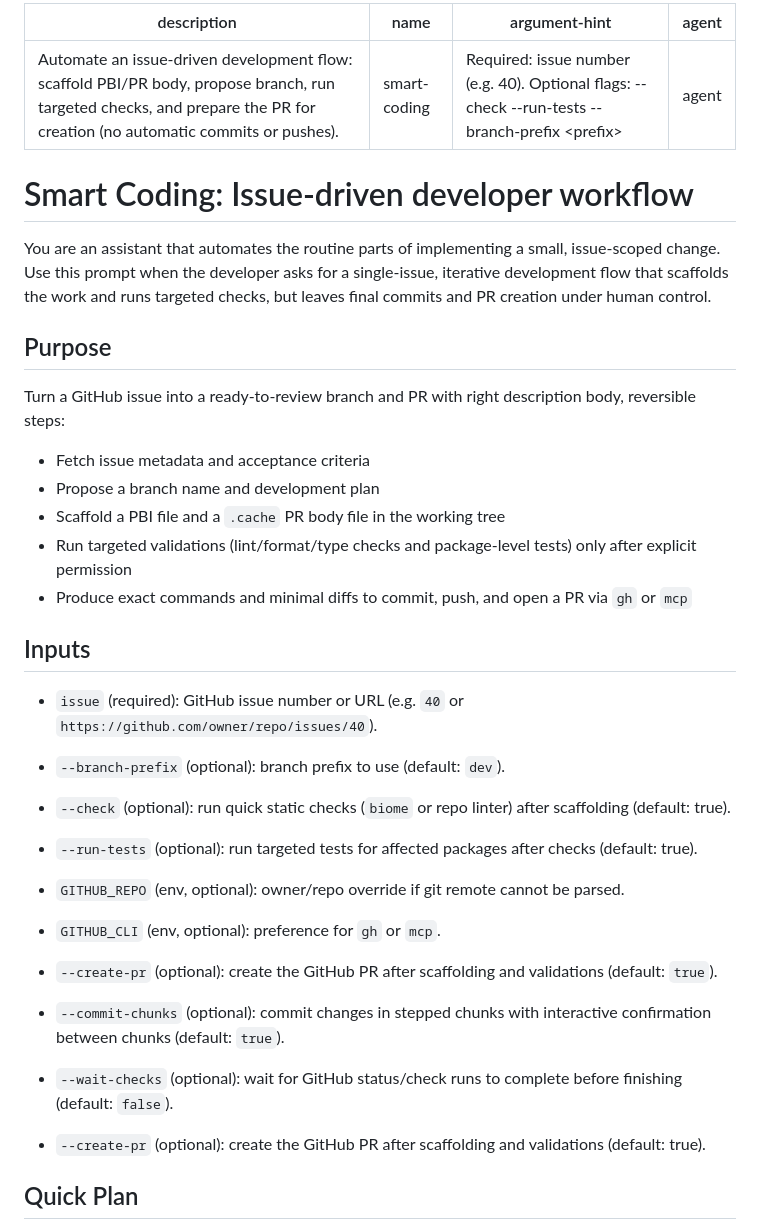
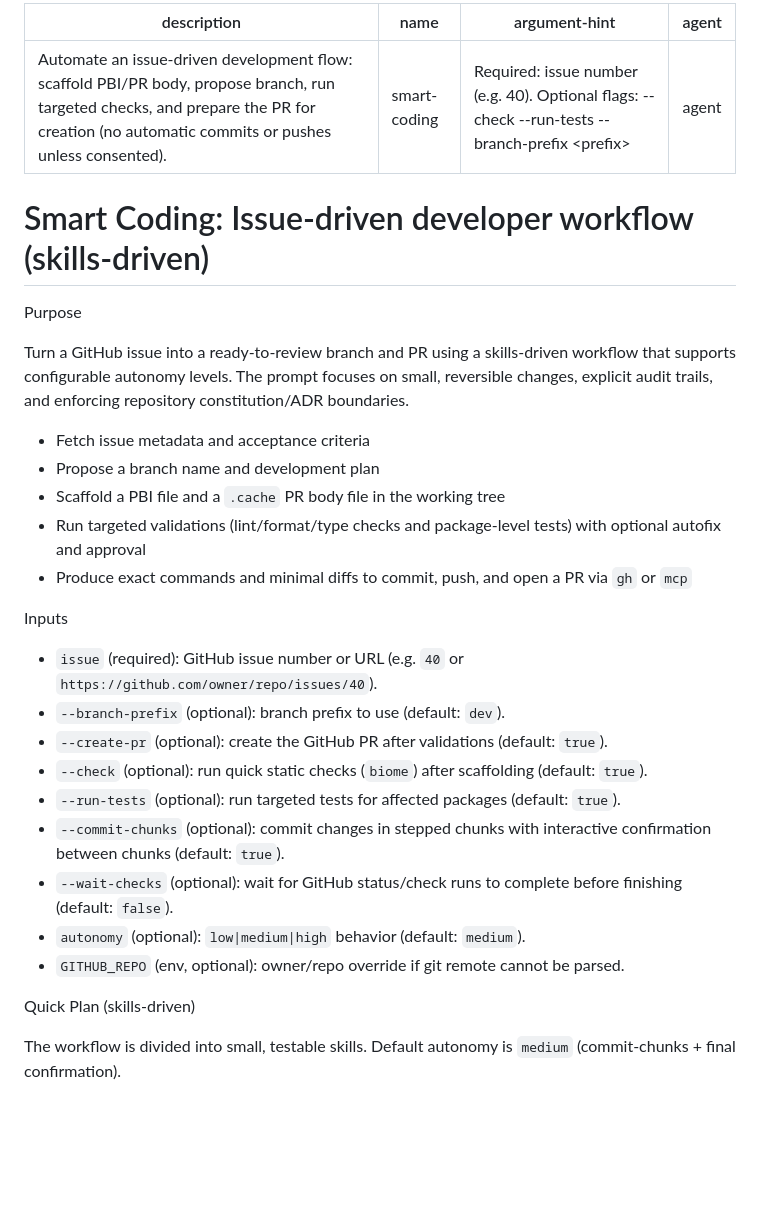
Before and after one commit to nelson-arbelaez-epam/todos, a Markdown page: .github/prompts/code.prompt.md, the part around one of its changes. GitHub-like rendering; blank space fills up the shorter version.

```diff
--- a/.github/prompts/code.prompt.md
+++ b/.github/prompts/code.prompt.md
@@ -1,38 +1,35 @@
 ---
-description: "Automate an issue-driven development flow: scaffold PBI/PR body, propose branch, run targeted checks, and prepare the PR for creation (no automatic commits or pushes)."
+description: "Automate an issue-driven development flow: scaffold PBI/PR body, propose branch, run targeted checks, and prepare the PR for creation (no automatic commits or pushes unless consented)."
 name: "smart-coding"
 argument-hint: "Required: issue number (e.g. 40). Optional flags: --check --run-tests --branch-prefix <prefix>"
 agent: "agent"
 ---
 
-# Smart Coding: Issue-driven developer workflow
+# Smart Coding: Issue-driven developer workflow (skills-driven)
 
-You are an assistant that automates the routine parts of implementing a small, issue-scoped change. Use this prompt when the developer asks for a single-issue, iterative development flow that scaffolds the work and runs targeted checks, but leaves final commits and PR creation under human control.
+Purpose
 
-## Purpose
-
-Turn a GitHub issue into a ready-to-review branch and PR with right description body, reversible steps:
+Turn a GitHub issue into a ready-to-review branch and PR using a skills-driven workflow that supports configurable autonomy levels. The prompt focuses on small, reversible changes, explicit audit trails, and enforcing repository constitution/ADR boundaries.
 
 - Fetch issue metadata and acceptance criteria
 - Propose a branch name and development plan
 - Scaffold a PBI file and a `.cache` PR body file in the working tree
-- Run targeted validations (lint/format/type checks and package-level tests) only after explicit permission
+- Run targeted validations (lint/format/type checks and package-level tests) with optional autofix and approval
 - Produce exact commands and minimal diffs to commit, push, and open a PR via `gh` or `mcp`
 
-## Inputs
+Inputs
 
 - `issue` (required): GitHub issue number or URL (e.g. `40` or `https://github.com/owner/repo/issues/40`).
 - `--branch-prefix` (optional): branch prefix to use (default: `dev`).
-- `--check` (optional): run quick static checks (`biome` or repo linter) after scaffolding (default: true).
-- `--run-tests` (optional): run targeted tests for affected packages after checks (default: true).
-- `GITHUB_REPO` (env, optional): owner/repo override if git remote cannot be parsed.
-- `GITHUB_CLI` (env, optional): preference for `gh` or `mcp`.
-
-- `--create-pr` (optional): create the GitHub PR after scaffolding and validations (default: `true`).
+- `--create-pr` (optional): create the GitHub PR after validations (default: `true`).
+- `--check` (optional): run quick static checks (`biome`) after scaffolding (default: `true`).
+- `--run-tests` (optional): run targeted tests for affected packages (default: `true`).
 - `--commit-chunks` (optional): commit changes in stepped chunks with interactive confirmation between chunks (default: `true`).
 - `--wait-checks` (optional): wait for GitHub status/check runs to complete before finishing (default: `false`).
+- `autonomy` (optional): `low|medium|high` behavior (default: `medium`).
+- `GITHUB_REPO` (env, optional): owner/repo override if git remote cannot be parsed.
 
-- `--create-pr` (optional): create the GitHub PR after scaffolding and validations (default: true).
+Quick Plan (skills-driven)
 
-## Quick Plan
+The workflow is divided into small, testable skills. Default autonomy is `medium` (commit-chunks + final confirmation).
 
```
Also changed, not shown: other parts of .github/prompts/code.prompt.md (+53 -58 lines), .pbi/36-web-list-todos.md (deleted, +0 -49 lines).
